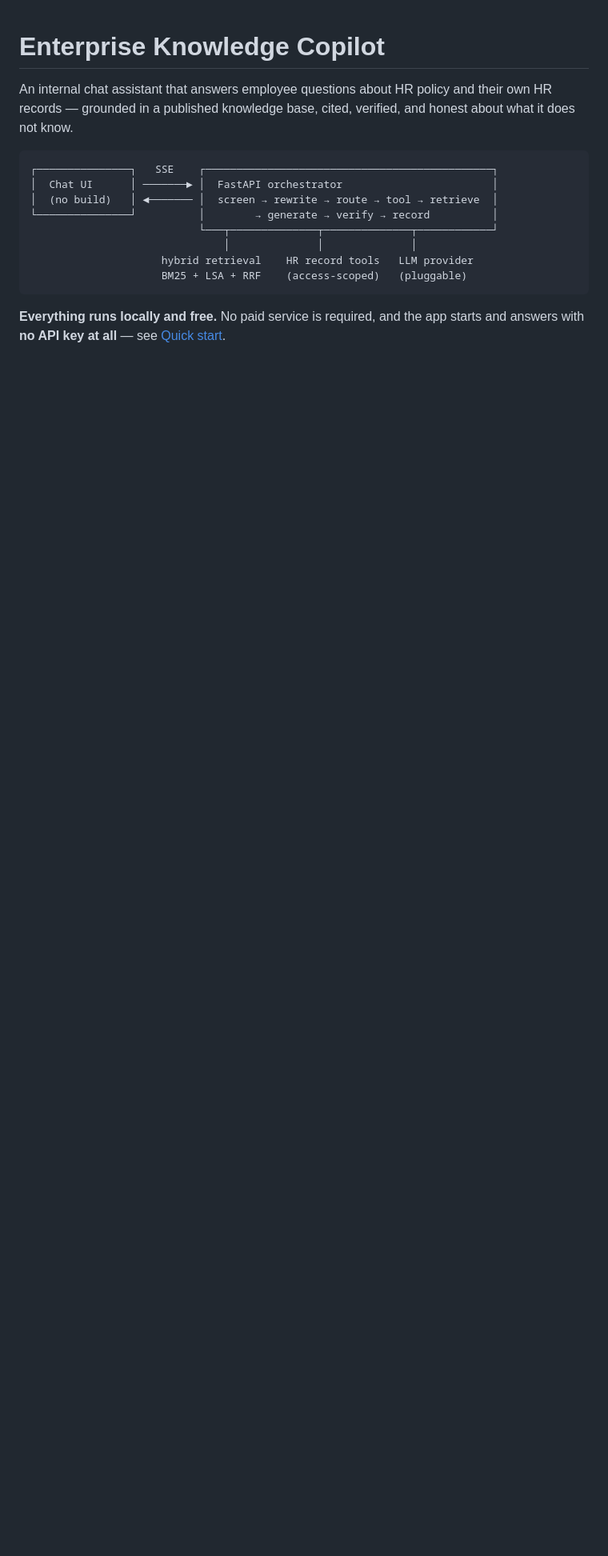
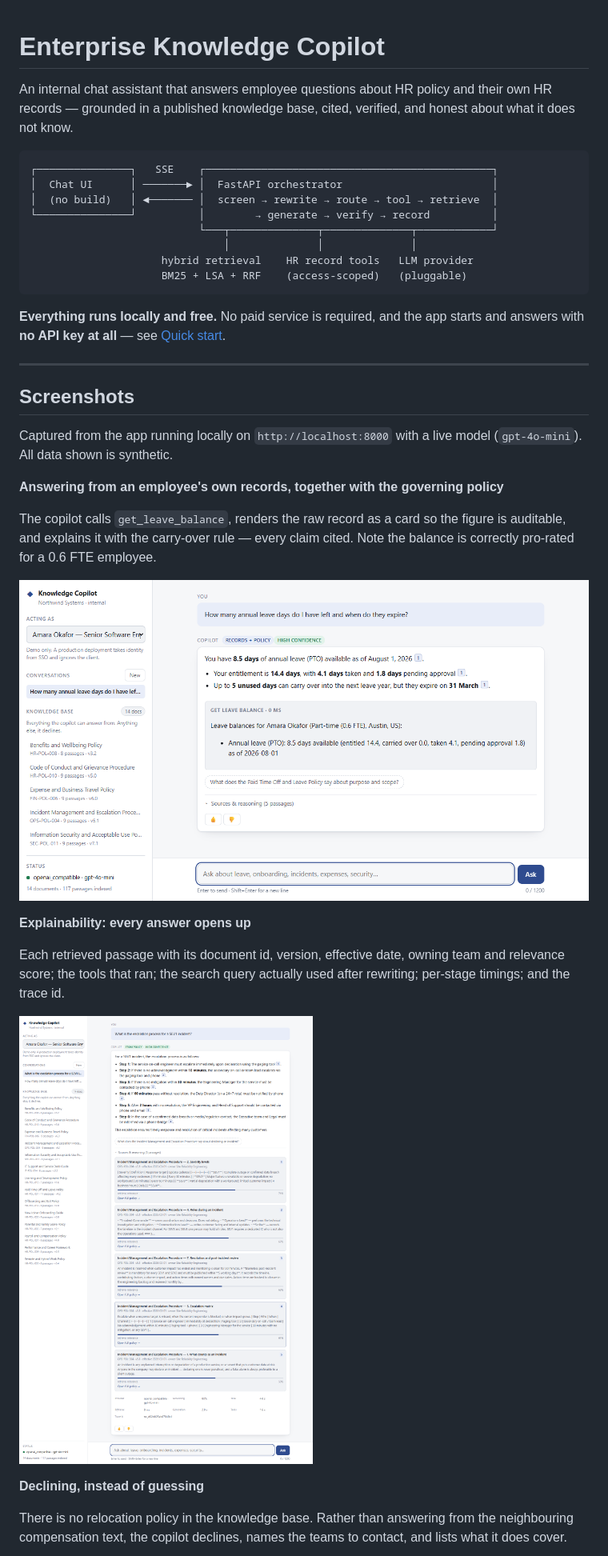
Before and after one commit to ganapathymca1/enterprise-knowledge-copilot, a Markdown page: README.md, the part around the change printed below. Shown: that part at 80% size. Drawn GitHub-style; pictures changed too: docs/screenshots/02-record-lookup.png (added), docs/screenshots/03-sources-and-reasoning.png (added); blank space fills up the shorter version.

Commit message:
docs: add screenshots of the app running locally
Four captures from a live local run against gpt-4o-mini: a record lookup
answered together with its governing policy, the sources and reasoning panel,
an abstention on a question the corpus cannot answer, and the landing state
showing the published corpus boundary. All data shown is synthetic.

```diff
--- a/README.md
+++ b/README.md
@@ -17,3 +17,33 @@ and honest about what it does not know.
 
 **Everything runs locally and free.** No paid service is required, and the app
 starts and answers with **no API key at all** — see [Quick start](#quick-start).
+
+---
+
+## Screenshots
+
+Captured from the app running locally on `http://localhost:8000` with a live
+model (`gpt-4o-mini`). All data shown is synthetic.
+
+**Answering from an employee's own records, together with the governing policy**
+
+The copilot calls `get_leave_balance`, renders the raw record as a card so the
+figure is auditable, and explains it with the carry-over rule — every claim
+cited. Note the balance is correctly pro-rated for a 0.6 FTE employee.
+
+![Record lookup combined with policy](docs/screenshots/02-record-lookup.png)
+
+**Explainability: every answer opens up**
+
+Each retrieved passage with its document id, version, effective date, owning
+team and relevance score; the tools that ran; the search query actually used
+after rewriting; per-stage timings; and the trace id.
+
+![Sources and reasoning panel](docs/screenshots/03-sources-and-reasoning.png)
+
+**Declining, instead of guessing**
+
+There is no relocation policy in the knowledge base. Rather than answering from
+the neighbouring compensation text, the copilot declines, names the teams to
+contact, and lists what it does cover.
+
```
Also changed, not shown: other parts of README.md (+8 -0 lines), docs/screenshots/01-welcome.png (added), docs/screenshots/04-abstention.png (added).
